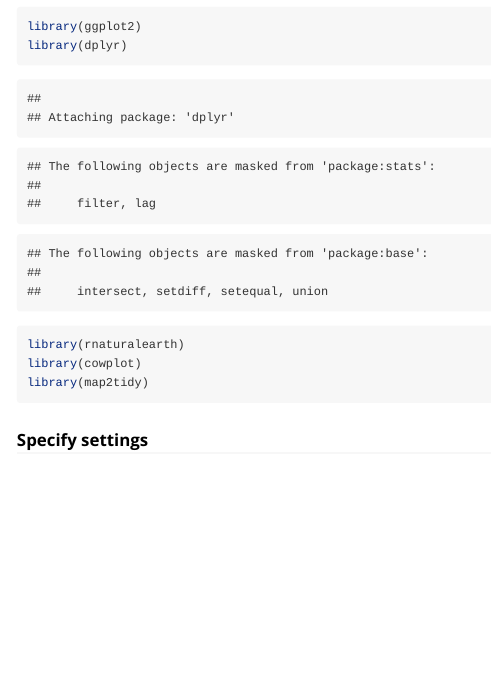
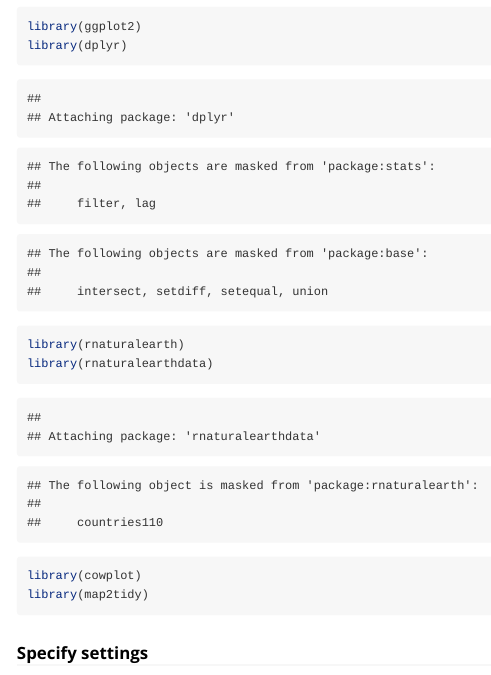
Before and after one commit to maloan/grsofun-fork, an R Markdown document (vignettes/global_rsofun_example.Rmd): the page in a window 1100 px wide, from 4990 px down. Rendered offline with R 4.5, knitr and Pandoc, with nearby package versions; long lines of code are wrapped.

Commit message:
added 'rnaturalearthdata' package

````diff
--- a/vignettes/global_rsofun_example.Rmd
+++ b/vignettes/global_rsofun_example.Rmd
@@ -32,6 +32,7 @@ Load libraries for this vignette.
 library(ggplot2)
 library(dplyr)
 library(rnaturalearth)
+library(rnaturalearthdata)
 library(cowplot)
 library(map2tidy)
 ```
````
